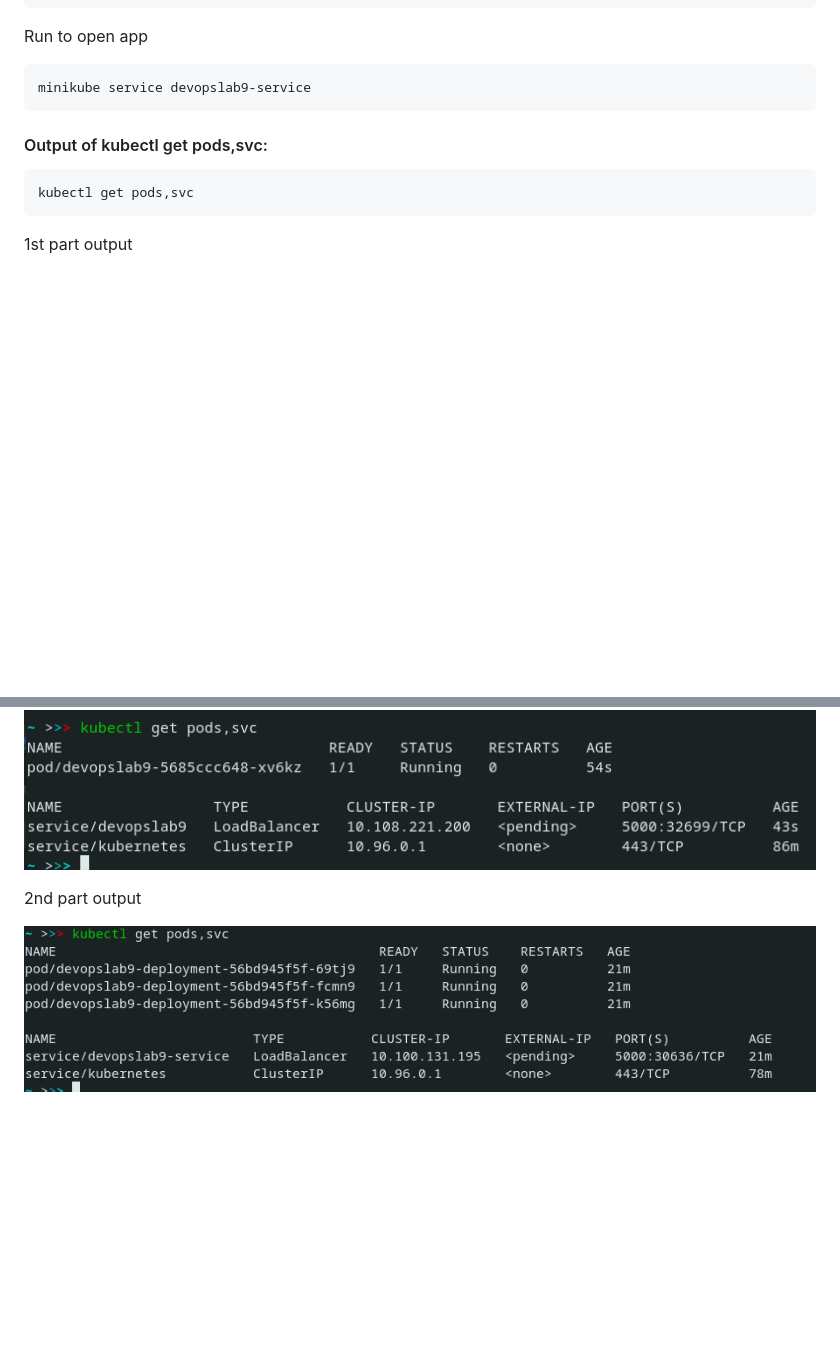
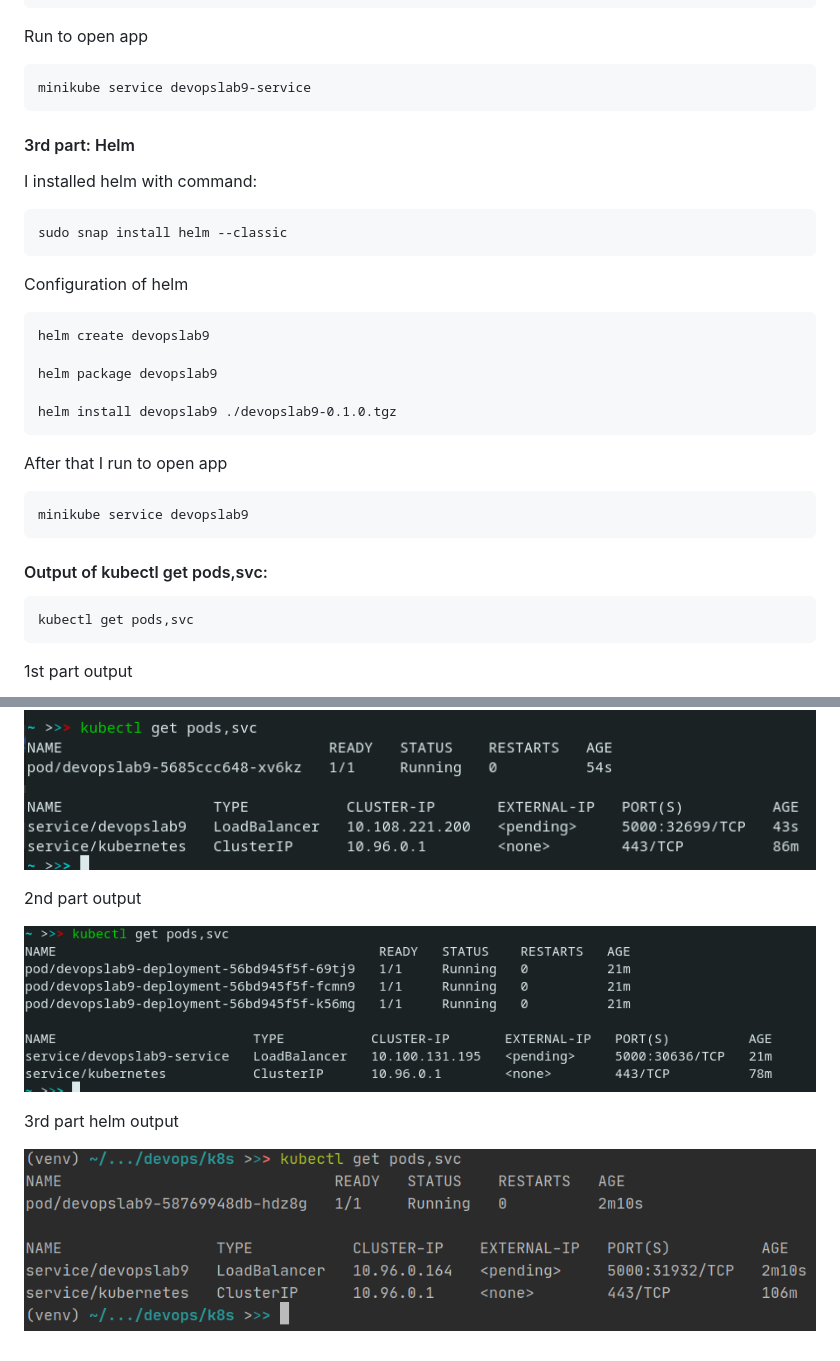
Before and after one commit to totenhund/devops, a Markdown page: k8s/README.md, 2 parts joined by grey strips. Rendered like a GitHub page; pictures changed too: k8s/screens/3rdhelm.png (added); blank space fills up the shorter version.

````diff
--- a/k8s/README.md
+++ b/k8s/README.md
@@ -59,6 +59,29 @@ Run to open app
 minikube service devopslab9-service
 ```
 
+#### 3rd part: Helm
+
+I installed helm with command:
+
+```
+sudo snap install helm --classic
+```
+
+Configuration of helm
+
+```
+helm create devopslab9
+
+helm package devopslab9
+
+helm install devopslab9 ./devopslab9-0.1.0.tgz
+```
+
+After that I run to open app
+
+```
+minikube service devopslab9
+```
 
 #### Output of kubectl get pods,svc:
 
@@ -72,4 +95,8 @@ kubectl get pods,svc
 
 2nd part output
 
-![Screen1](screens/2ndouput.png)
+![Screen2](screens/2ndouput.png)
+
+3rd part helm output
+
+![Screen3](screens/3rdhelm.png)
````
Also changed, not shown: 11 other files.
